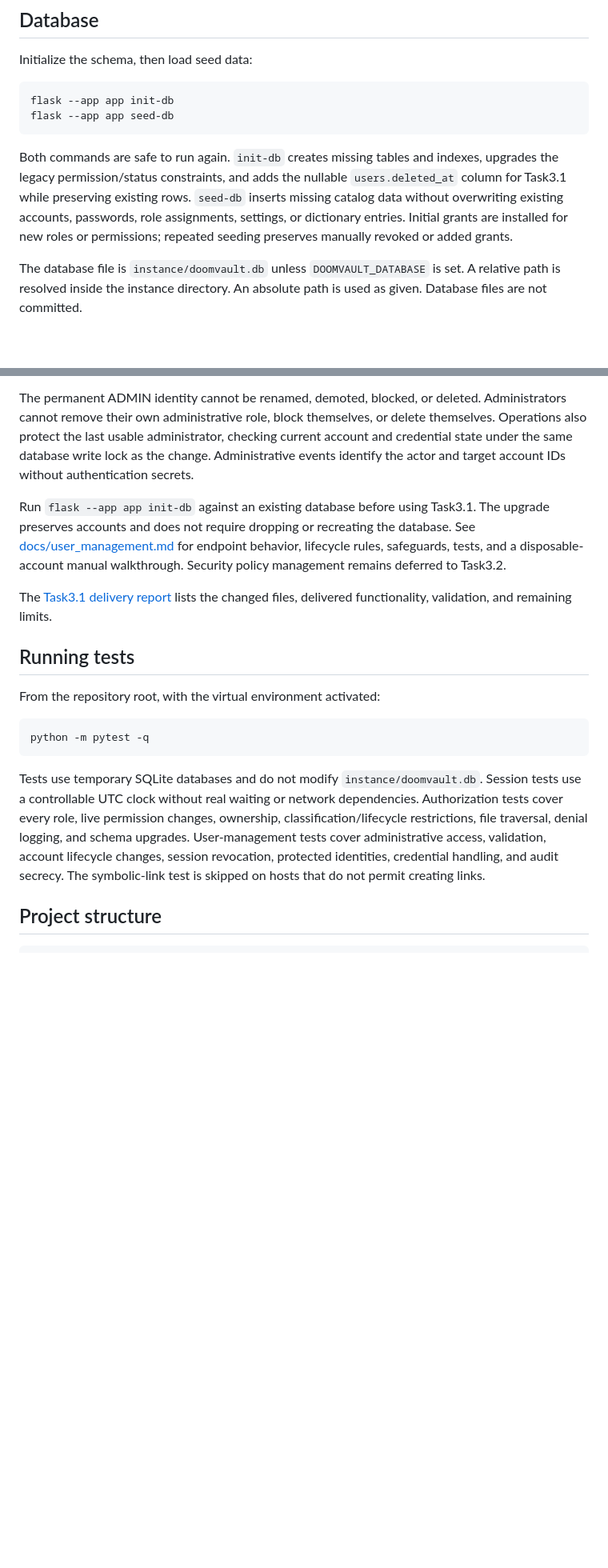
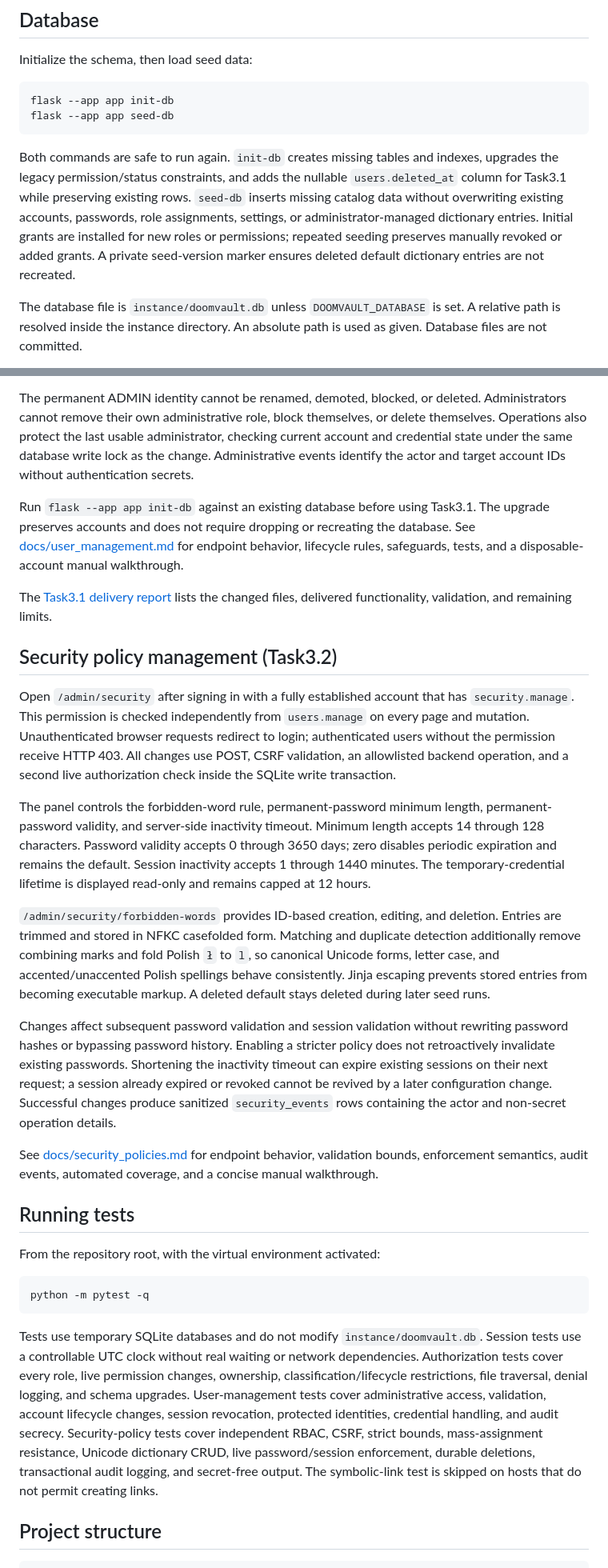
Before and after one commit to Jay-S99/CyberSec_Lab, a Markdown page: README.md, 2 parts joined by grey strips. Shown at 80% size. Drawn GitHub-style; blank space fills up the shorter version.

Commit message:
docs(readme): Zaktualizowano opis wdrożenia Task3.2

````diff
--- a/README.md
+++ b/README.md
@@ -125,7 +129,7 @@ flask --app app init-db
 flask --app app seed-db
 ```
 
-Both commands are safe to run again. `init-db` creates missing tables and indexes, upgrades the legacy permission/status constraints, and adds the nullable `users.deleted_at` column for Task3.1 while preserving existing rows. `seed-db` inserts missing catalog data without overwriting existing accounts, passwords, role assignments, settings, or dictionary entries. Initial grants are installed for new roles or permissions; repeated seeding preserves manually revoked or added grants.
+Both commands are safe to run again. `init-db` creates missing tables and indexes, upgrades the legacy permission/status constraints, and adds the nullable `users.deleted_at` column for Task3.1 while preserving existing rows. `seed-db` inserts missing catalog data without overwriting existing accounts, passwords, role assignments, settings, or administrator-managed dictionary entries. Initial grants are installed for new roles or permissions; repeated seeding preserves manually revoked or added grants. A private seed-version marker ensures deleted default dictionary entries are not recreated.
 
 The database file is `instance/doomvault.db` unless `DOOMVAULT_DATABASE` is set. A relative path is resolved inside the instance directory. An absolute path is used as given. Database files are not committed.
 
@@ -177,9 +181,21 @@ Username and role changes, blocking, and deletion revoke existing sessions in th
 
 The permanent ADMIN identity cannot be renamed, demoted, blocked, or deleted. Administrators cannot remove their own administrative role, block themselves, or delete themselves. Operations also protect the last usable administrator, checking current account and credential state under the same database write lock as the change. Administrative events identify the actor and target account IDs without authentication secrets.
 
-Run `flask --app app init-db` against an existing database before using Task3.1. The upgrade preserves accounts and does not require dropping or recreating the database. See [docs/user_management.md](docs/user_management.md) for endpoint behavior, lifecycle rules, safeguards, tests, and a disposable-account manual walkthrough. Security policy management remains deferred to Task3.2.
+Run `flask --app app init-db` against an existing database before using Task3.1. The upgrade preserves accounts and does not require dropping or recreating the database. See [docs/user_management.md](docs/user_management.md) for endpoint behavior, lifecycle rules, safeguards, tests, and a disposable-account manual walkthrough.
 
 The [Task3.1 delivery report](docs/task3.1-report.md) lists the changed files, delivered functionality, validation, and remaining limits.
+
+## Security policy management (Task3.2)
+
+Open `/admin/security` after signing in with a fully established account that has `security.manage`. This permission is checked independently from `users.manage` on every page and mutation. Unauthenticated browser requests redirect to login; authenticated users without the permission receive HTTP 403. All changes use POST, CSRF validation, an allowlisted backend operation, and a second live authorization check inside the SQLite write transaction.
+
+The panel controls the forbidden-word rule, permanent-password minimum length, permanent-password validity, and server-side inactivity timeout. Minimum length accepts 14 through 128 characters. Password validity accepts 0 through 3650 days; zero disables periodic expiration and remains the default. Session inactivity accepts 1 through 1440 minutes. The temporary-credential lifetime is displayed read-only and remains capped at 12 hours.
+
+`/admin/security/forbidden-words` provides ID-based creation, editing, and deletion. Entries are trimmed and stored in NFKC casefolded form. Matching and duplicate detection additionally remove combining marks and fold Polish `ł` to `l`, so canonical Unicode forms, letter case, and accented/unaccented Polish spellings behave consistently. Jinja escaping prevents stored entries from becoming executable markup. A deleted default stays deleted during later seed runs.
+
+Changes affect subsequent password validation and session validation without rewriting password hashes or bypassing password history. Enabling a stricter policy does not retroactively invalidate existing passwords. Shortening the inactivity timeout can expire existing sessions on their next request; a session already expired or revoked cannot be revived by a later configuration change. Successful changes produce sanitized `security_events` rows containing the actor and non-secret operation details.
+
+See [docs/security_policies.md](docs/security_policies.md) for endpoint behavior, validation bounds, enforcement semantics, audit events, automated coverage, and a concise manual walkthrough.
 
 ## Running tests
 
@@ -189,7 +205,7 @@ From the repository root, with the virtual environment activated:
 python -m pytest -q
 ```
 
-Tests use temporary SQLite databases and do not modify `instance/doomvault.db`. Session tests use a controllable UTC clock without real waiting or network dependencies. Authorization tests cover every role, live permission changes, ownership, classification/lifecycle restrictions, file traversal, denial logging, and schema upgrades. User-management tests cover administrative access, validation, account lifecycle changes, session revocation, protected identities, credential handling, and audit secrecy. The symbolic-link test is skipped on hosts that do not permit creating links.
+Tests use temporary SQLite databases and do not modify `instance/doomvault.db`. Session tests use a controllable UTC clock without real waiting or network dependencies. Authorization tests cover every role, live permission changes, ownership, classification/lifecycle restrictions, file traversal, denial logging, and schema upgrades. User-management tests cover administrative access, validation, account lifecycle changes, session revocation, protected identities, credential handling, and audit secrecy. Security-policy tests cover independent RBAC, CSRF, strict bounds, mass-assignment resistance, Unicode dictionary CRUD, live password/session enforcement, durable deletions, transactional audit logging, and secret-free output. The symbolic-link test is skipped on hosts that do not permit creating links.
 
 ## Project structure
 
````
Also changed, not shown: other parts of README.md (+7 -3 lines).
